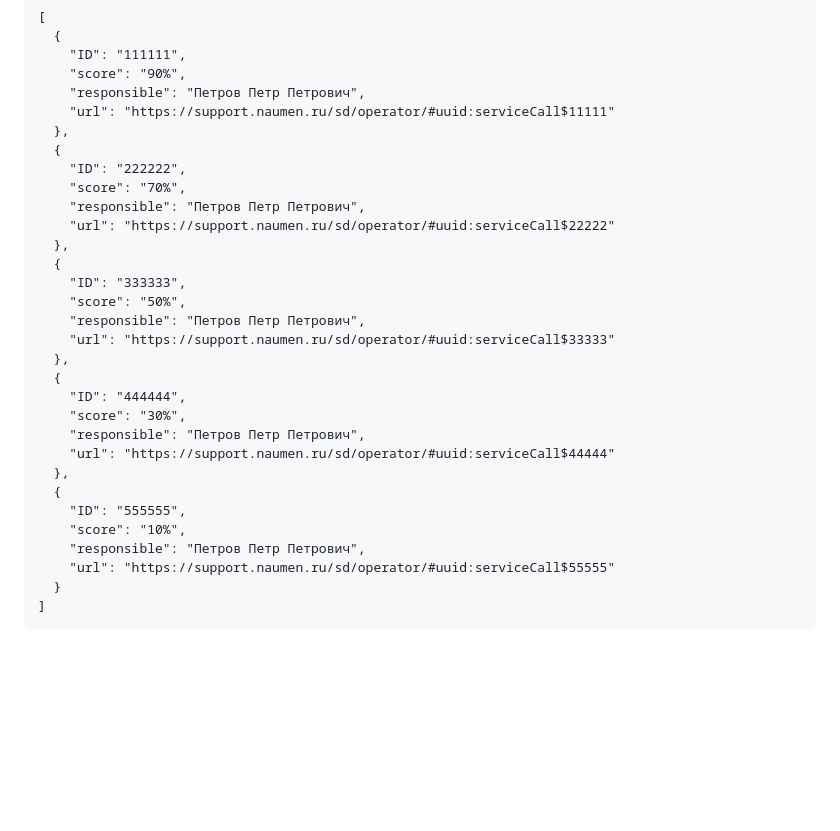
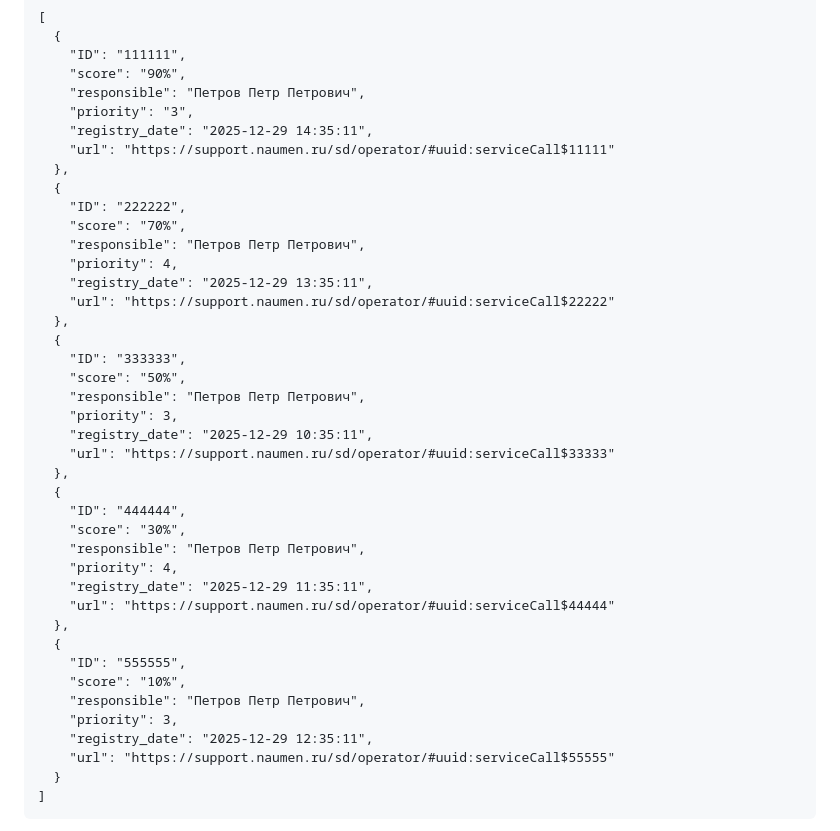
Before and after one commit to vadim328/Semantic-search, a Markdown page: README.md, the part around the change. Drawn GitHub-style; blank space fills up the shorter version.

Commit message:
refactor README

```diff
--- a/README.md
+++ b/README.md
@@ -131,30 +131,40 @@ Headers: "Content-Type: application/json"
     "ID": "111111",
     "score": "90%",
     "responsible": "Петров Петр Петрович",
+    "priority": "3",
+    "registry_date": "2025-12-29 14:35:11",
     "url": "https://support.naumen.ru/sd/operator/#uuid:serviceCall$11111"
   },
   {
     "ID": "222222",
     "score": "70%",
     "responsible": "Петров Петр Петрович",
+    "priority": 4,
+    "registry_date": "2025-12-29 13:35:11",
     "url": "https://support.naumen.ru/sd/operator/#uuid:serviceCall$22222"
   },
   {
     "ID": "333333",
     "score": "50%",
     "responsible": "Петров Петр Петрович",
+    "priority": 3,
+    "registry_date": "2025-12-29 10:35:11",
     "url": "https://support.naumen.ru/sd/operator/#uuid:serviceCall$33333"
   },
   {
     "ID": "444444",
     "score": "30%",
     "responsible": "Петров Петр Петрович",
+    "priority": 4,
+    "registry_date": "2025-12-29 11:35:11",
     "url": "https://support.naumen.ru/sd/operator/#uuid:serviceCall$44444"
   },
   {
     "ID": "555555",
     "score": "10%",
     "responsible": "Петров Петр Петрович",
+    "priority": 3,
+    "registry_date": "2025-12-29 12:35:11",
     "url": "https://support.naumen.ru/sd/operator/#uuid:serviceCall$55555"
   }
 ]
```
